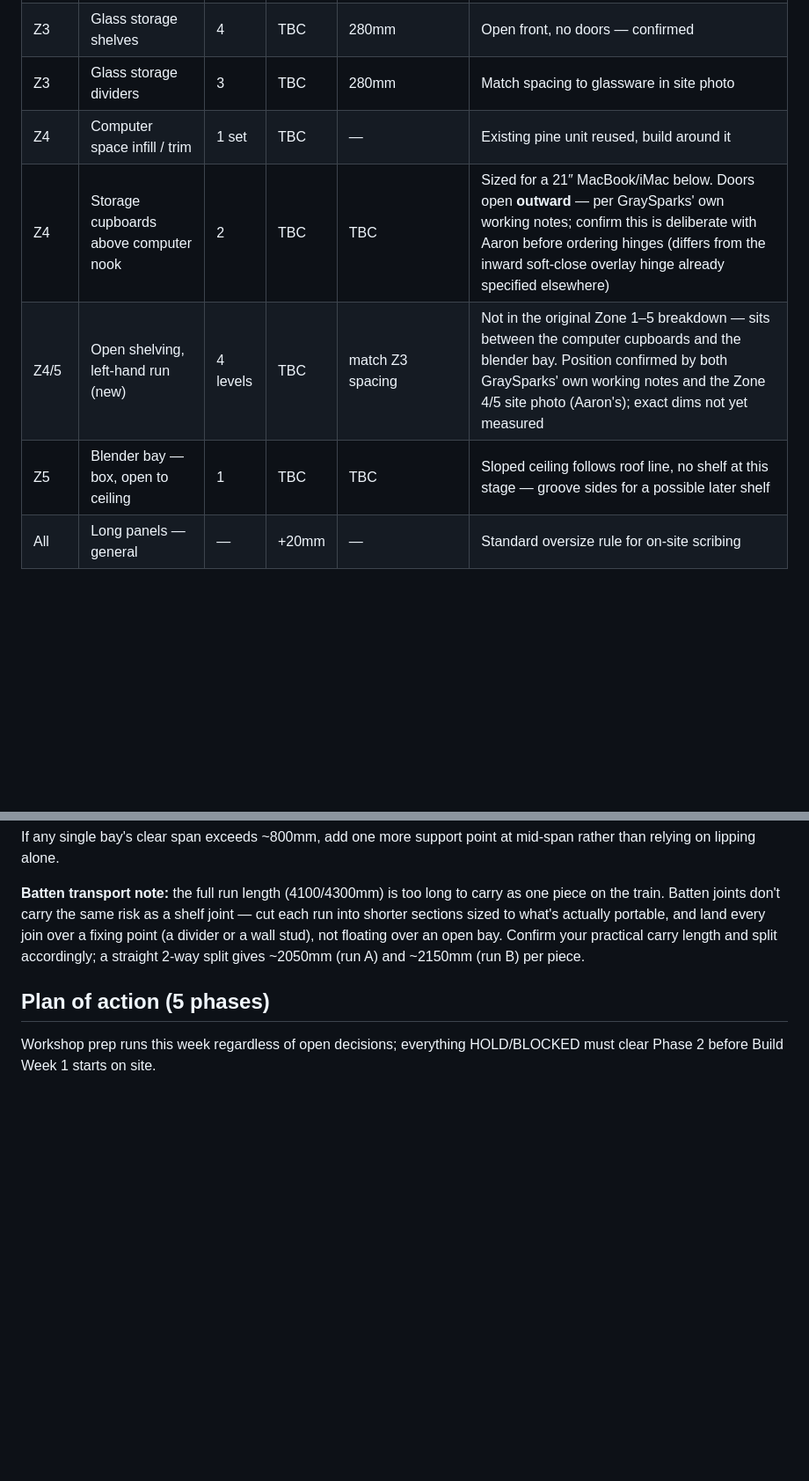
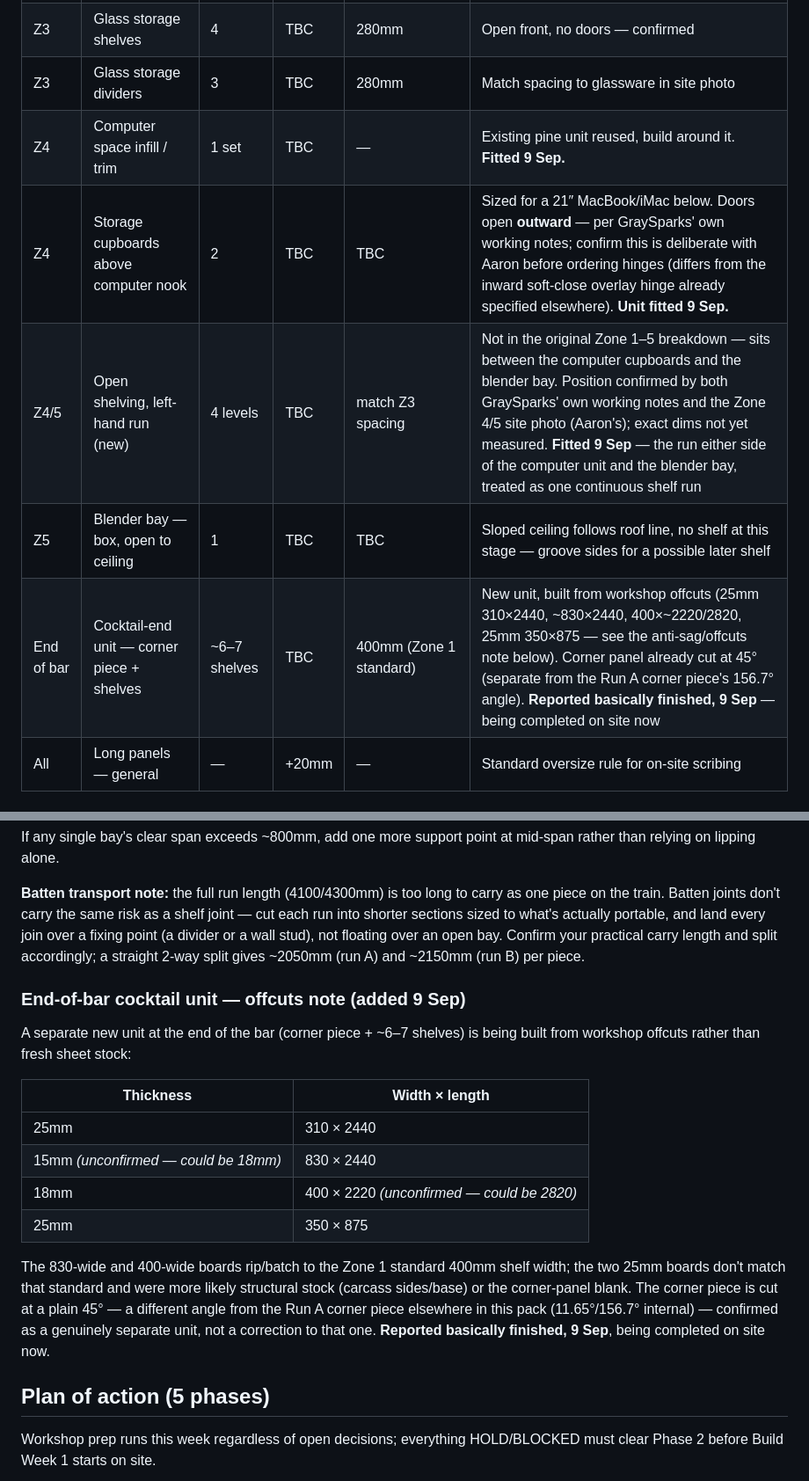
Before and after one commit to graysparksltd/GraySparksLtd, a Markdown page: docs/jobs/GS-070-cuppapug-hackney-build-pack.md, 2 parts joined by grey strips. Shown at 88% size. Rendered like a GitHub page; blank space fills up the shorter version.

Commit message:
Log 9 Sep build progress — doors, Z4 fittings, and the end-of-bar cocktail unit
Records progress reported on site: 5 cupboard doors fitted, the Z4
computer-nook unit and infill fitted, the Z4/5 open shelving run
fitted, and a new end-of-bar cocktail unit (corner piece + ~6-7
shelves, built from workshop offcuts) reported basically finished.
Confirms the cocktail unit's 45-degree corner piece is a separate,
new unit from the existing Run A corner piece (156.7 internal) rather
than a correction to it. Adds the offcuts stock list as a note, with
two digits flagged as unconfirmed from the source photo. Updates the
cupboard-doors cut-list status and the working checklist to reflect
what's actually fitted.

Co-Authored-By: Claude Sonnet 5 <noreply@anthropic.com>
Claude-Session: https://claude.ai/code/session_014LXd2eYMQBG9dmkXfkPVwf

```diff
--- a/docs/jobs/GS-070-cuppapug-hackney-build-pack.md
+++ b/docs/jobs/GS-070-cuppapug-hackney-build-pack.md
@@ -355,10 +355,11 @@ Status key: **ready** — confirmed dims, cut now · **hold** — one figure or
 | Z2 | Door blanks (if confirmed) | TBC | TBC | TBC | 35mm cup-hole hinge boring at the same uniform offset as the bar-face doors — on hold pending Zone 2 doors-vs-open confirmation |
 | Z3 | Glass storage shelves | 4 | TBC | 280mm | Open front, no doors — confirmed |
 | Z3 | Glass storage dividers | 3 | TBC | 280mm | Match spacing to glassware in site photo |
-| Z4 | Computer space infill / trim | 1 set | TBC | — | Existing pine unit reused, build around it |
-| Z4 | Storage cupboards above computer nook | 2 | TBC | TBC | Sized for a 21″ MacBook/iMac below. Doors open **outward** — per GraySparks' own working notes; confirm this is deliberate with Aaron before ordering hinges (differs from the inward soft-close overlay hinge already specified elsewhere) |
-| Z4/5 | Open shelving, left-hand run (new) | 4 levels | TBC | match Z3 spacing | Not in the original Zone 1–5 breakdown — sits between the computer cupboards and the blender bay. Position confirmed by both GraySparks' own working notes and the Zone 4/5 site photo (Aaron's); exact dims not yet measured |
+| Z4 | Computer space infill / trim | 1 set | TBC | — | Existing pine unit reused, build around it. **Fitted 9 Sep.** |
+| Z4 | Storage cupboards above computer nook | 2 | TBC | TBC | Sized for a 21″ MacBook/iMac below. Doors open **outward** — per GraySparks' own working notes; confirm this is deliberate with Aaron before ordering hinges (differs from the inward soft-close overlay hinge already specified elsewhere). **Unit fitted 9 Sep.** |
+| Z4/5 | Open shelving, left-hand run (new) | 4 levels | TBC | match Z3 spacing | Not in the original Zone 1–5 breakdown — sits between the computer cupboards and the blender bay. Position confirmed by both GraySparks' own working notes and the Zone 4/5 site photo (Aaron's); exact dims not yet measured. **Fitted 9 Sep** — the run either side of the computer unit and the blender bay, treated as one continuous shelf run |
 | Z5 | Blender bay — box, open to ceiling | 1 | TBC | TBC | Sloped ceiling follows roof line, no shelf at this stage — groove sides for a possible later shelf |
+| End of bar | Cocktail-end unit — corner piece + shelves | ~6–7 shelves | TBC | 400mm (Zone 1 standard) | New unit, built from workshop offcuts (25mm 310×2440, ~830×2440, 400×~2220/2820, 25mm 350×875 — see the anti-sag/offcuts note below). Corner panel already cut at 45° (separate from the Run A corner piece's 156.7° angle). **Reported basically finished, 9 Sep** — being completed on site now |
 | All | Long panels — general | — | +20mm | — | Standard oversize rule for on-site scribing |
 
 ### Zone 1 shelf anti-sag detail (added 9 Sep, from site photos)
@@ -372,6 +373,19 @@ Site photos (9 Sep) show the Zone 1 dividers and shelves up and standing, ahead
 If any single bay's clear span exceeds ~800mm, add one more support point at mid-span rather than relying on lipping alone.
 
 **Batten transport note:** the full run length (4100/4300mm) is too long to carry as one piece on the train. Batten joints don't carry the same risk as a shelf joint — cut each run into shorter sections sized to what's actually portable, and land every join over a fixing point (a divider or a wall stud), not floating over an open bay. Confirm your practical carry length and split accordingly; a straight 2-way split gives ~2050mm (run A) and ~2150mm (run B) per piece.
+
+### End-of-bar cocktail unit — offcuts note (added 9 Sep)
+
+A separate new unit at the end of the bar (corner piece + ~6–7 shelves) is being built from workshop offcuts rather than fresh sheet stock:
+
+| Thickness | Width × length |
+|---|---|
+| 25mm | 310 × 2440 |
+| 15mm *(unconfirmed — could be 18mm)* | 830 × 2440 |
+| 18mm | 400 × 2220 *(unconfirmed — could be 2820)* |
+| 25mm | 350 × 875 |
+
+The 830-wide and 400-wide boards rip/batch to the Zone 1 standard 400mm shelf width; the two 25mm boards don't match that standard and were more likely structural stock (carcass sides/base) or the corner-panel blank. The corner piece is cut at a plain 45° — a different angle from the Run A corner piece elsewhere in this pack (11.65°/156.7° internal) — confirmed as a genuinely separate unit, not a correction to that one. **Reported basically finished, 9 Sep**, being completed on site now.
 
 ## Plan of action (5 phases)
 
```
Also changed, not shown: other parts of docs/jobs/GS-070-cuppapug-hackney-build-pack.md (+5 -1 lines).
